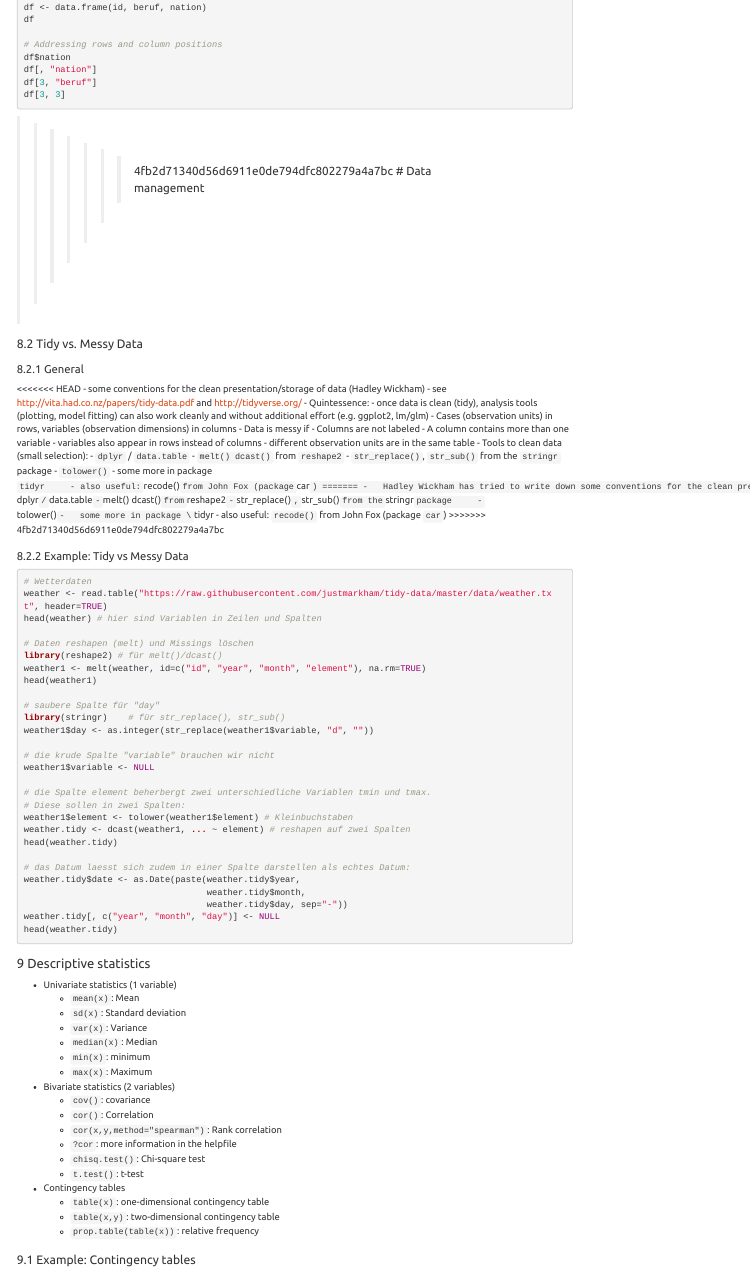
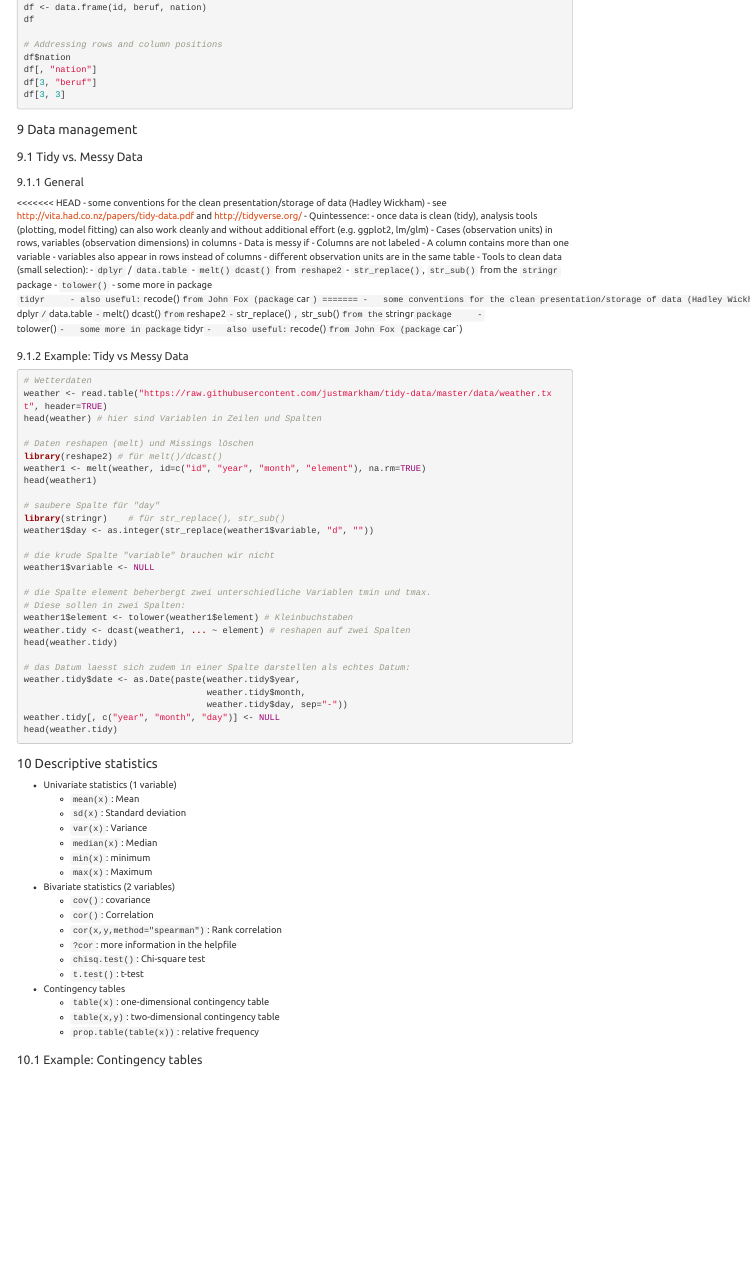
Before and after one commit to deekaa/dataskills, an R Markdown document (Script_DataSkills.RMD): the page in a window 1100 px wide, from 9010 px down. Rendered offline with R 4.5, knitr and Pandoc, with nearby package versions; menus at the side of the page are left out.

Commit message:
Update Script_DataSkills.RMD

````diff
--- a/Script_DataSkills.RMD
+++ b/Script_DataSkills.RMD
@@ -652,7 +652,6 @@ df[3, "beruf"]
 df[3, 3]
 ```
 
->>>>>>> 4fb2d71340d56d6911e0de794dfc802279a4a7bc
 # Data management
 
 ## Tidy vs. Messy Data
@@ -678,11 +677,11 @@ df[3, 3]
     - some more in package `tidyr
     - also useful: `recode()` from John Fox (package `car`)
 =======
--   Hadley Wickham has tried to write down some conventions for the clean presentation/storage of data
+-   some conventions for the clean presentation/storage of data (Hadley Wickham)
 -   see <http://vita.had.co.nz/papers/tidy-data.pdf> and <http://tidyverse.org/>
 -   Quintessence:
     -   once data is clean (tidy), analysis tools (plotting, model fitting) can also work cleanly and without additional effort (e.g. ggplot2, lm/glm)
-    -   Cases (observation units) in rows, variables (observation dimensions) in columns\*\*
+    -   Cases (observation units) in rows, variables (observation dimensions) in columns
 -   Data is messy if
     -   Columns are not labeled
     -   A column contains more than one variable
@@ -693,9 +692,8 @@ df[3, 3]
     -   `melt() dcast()` from `reshape2`
     -   `str_replace()`, `str_sub()` from the `stringr` package
     -   `tolower()`
-    -   some more in package \`tidyr
+    -   some more in package `tidyr`
     -   also useful: `recode()` from John Fox (package `car`)
->>>>>>> 4fb2d71340d56d6911e0de794dfc802279a4a7bc
 
 ### Example: Tidy vs Messy Data
 
````
